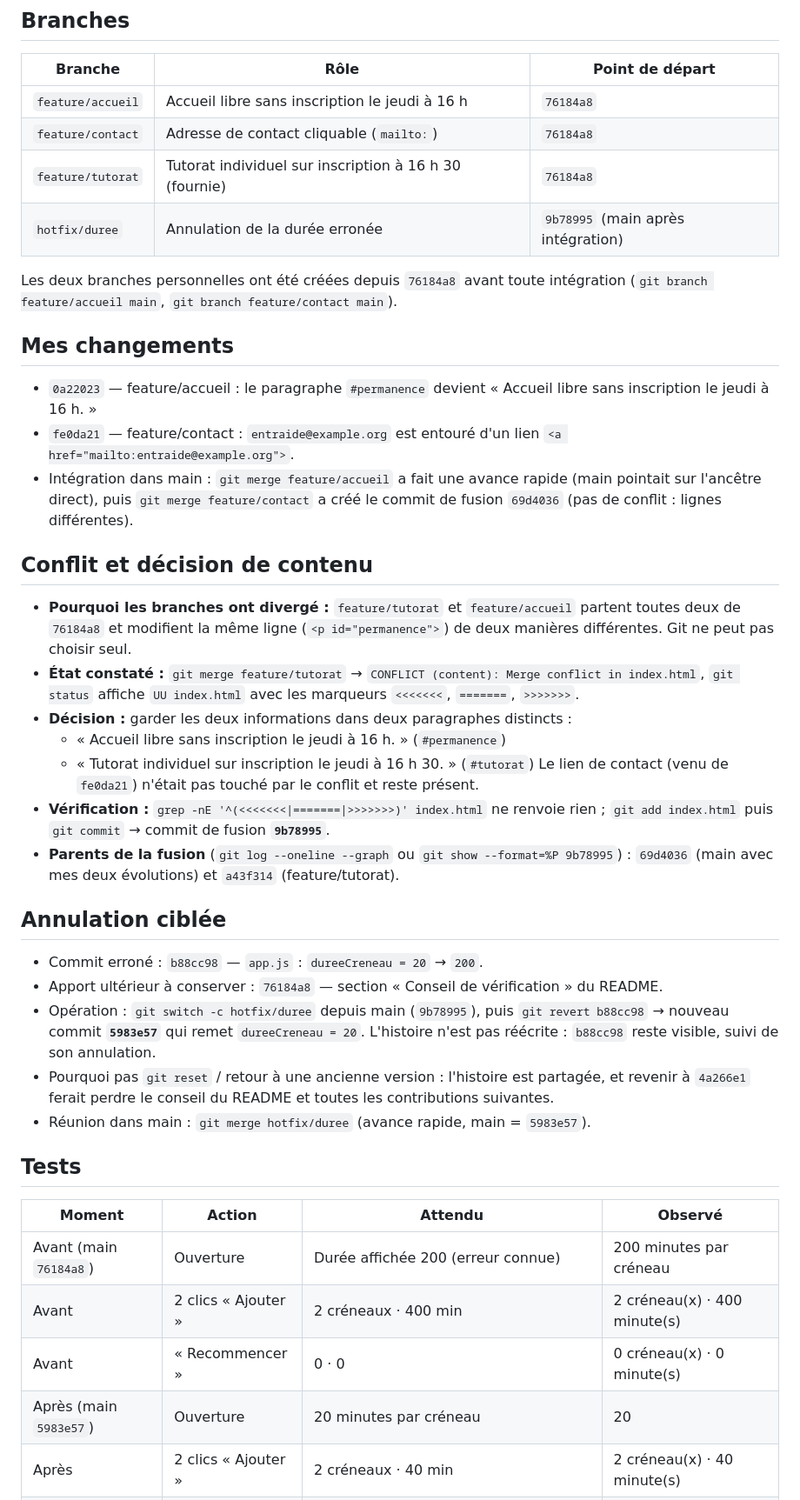
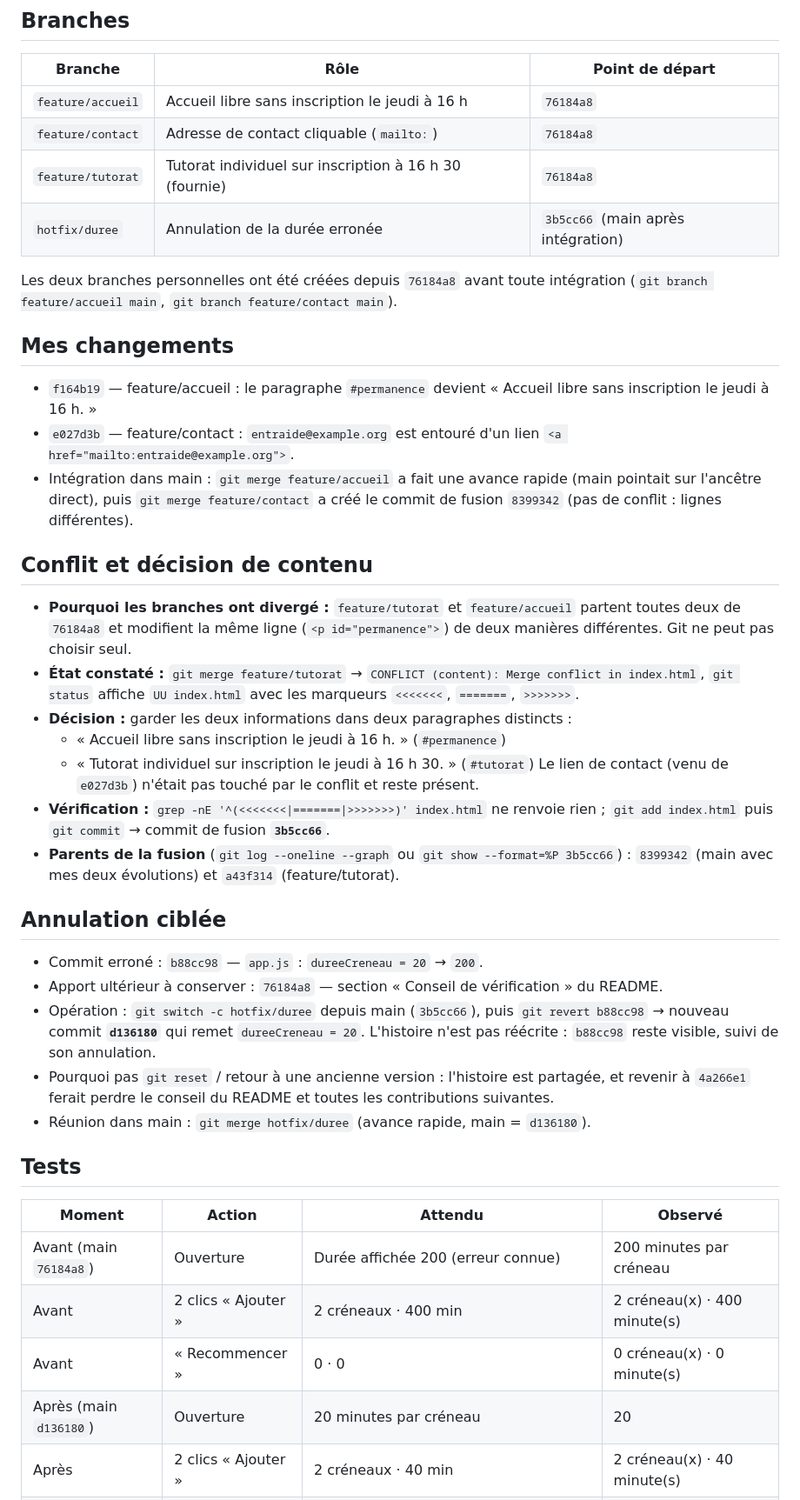
Before and after one commit to Alexandre-bn/cc-portail-entraide, a Markdown page: EXPLICATIONS.md, the part around one of its changes. Shown at 87% size. Rendered like a GitHub page.

```diff
--- a/EXPLICATIONS.md
+++ b/EXPLICATIONS.md
@@ -16,15 +16,15 @@
 | `feature/accueil` | Accueil libre sans inscription le jeudi à 16 h | `76184a8` |
 | `feature/contact` | Adresse de contact cliquable (`mailto:`) | `76184a8` |
 | `feature/tutorat` | Tutorat individuel sur inscription à 16 h 30 (fournie) | `76184a8` |
-| `hotfix/duree` | Annulation de la durée erronée | `9b78995` (main après intégration) |
+| `hotfix/duree` | Annulation de la durée erronée | `3b5cc66` (main après intégration) |
 
 Les deux branches personnelles ont été créées depuis `76184a8` avant toute intégration (`git branch feature/accueil main`, `git branch feature/contact main`).
 
 ## Mes changements
 
-- `0a22023` — feature/accueil : le paragraphe `#permanence` devient « Accueil libre sans inscription le jeudi à 16 h. »
-- `fe0da21` — feature/contact : `entraide@example.org` est entouré d'un lien `<a href="mailto:entraide@example.org">`.
-- Intégration dans main : `git merge feature/accueil` a fait une avance rapide (main pointait sur l'ancêtre direct), puis `git merge feature/contact` a créé le commit de fusion `69d4036` (pas de conflit : lignes différentes).
+- `f164b19` — feature/accueil : le paragraphe `#permanence` devient « Accueil libre sans inscription le jeudi à 16 h. »
+- `e027d3b` — feature/contact : `entraide@example.org` est entouré d'un lien `<a href="mailto:entraide@example.org">`.
+- Intégration dans main : `git merge feature/accueil` a fait une avance rapide (main pointait sur l'ancêtre direct), puis `git merge feature/contact` a créé le commit de fusion `8399342` (pas de conflit : lignes différentes).
 
 ## Conflit et décision de contenu
 
@@ -33,17 +33,17 @@ Les deux branches personnelles ont été créées depuis `76184a8` avant toute i
 - **Décision :** garder les deux informations dans deux paragraphes distincts :
   - « Accueil libre sans inscription le jeudi à 16 h. » (`#permanence`)
   - « Tutorat individuel sur inscription le jeudi à 16 h 30. » (`#tutorat`)
-  Le lien de contact (venu de `fe0da21`) n'était pas touché par le conflit et reste présent.
-- **Vérification :** `grep -nE '^(<<<<<<<|=======|>>>>>>>)' index.html` ne renvoie rien ; `git add index.html` puis `git commit` → commit de fusion **`9b78995`**.
-- **Parents de la fusion** (`git log --oneline --graph` ou `git show --format=%P 9b78995`) : `69d4036` (main avec mes deux évolutions) et `a43f314` (feature/tutorat).
+  Le lien de contact (venu de `e027d3b`) n'était pas touché par le conflit et reste présent.
+- **Vérification :** `grep -nE '^(<<<<<<<|=======|>>>>>>>)' index.html` ne renvoie rien ; `git add index.html` puis `git commit` → commit de fusion **`3b5cc66`**.
+- **Parents de la fusion** (`git log --oneline --graph` ou `git show --format=%P 3b5cc66`) : `8399342` (main avec mes deux évolutions) et `a43f314` (feature/tutorat).
 
 ## Annulation ciblée
 
 - Commit erroné : `b88cc98` — `app.js` : `dureeCreneau = 20` → `200`.
 - Apport ultérieur à conserver : `76184a8` — section « Conseil de vérification » du README.
-- Opération : `git switch -c hotfix/duree` depuis main (`9b78995`), puis `git revert b88cc98` → nouveau commit **`5983e57`** qui remet `dureeCreneau = 20`. L'histoire n'est pas réécrite : `b88cc98` reste visible, suivi de son annulation.
+- Opération : `git switch -c hotfix/duree` depuis main (`3b5cc66`), puis `git revert b88cc98` → nouveau commit **`d136180`** qui remet `dureeCreneau = 20`. L'histoire n'est pas réécrite : `b88cc98` reste visible, suivi de son annulation.
 - Pourquoi pas `git reset` / retour à une ancienne version : l'histoire est partagée, et revenir à `4a266e1` ferait perdre le conseil du README et toutes les contributions suivantes.
-- Réunion dans main : `git merge hotfix/duree` (avance rapide, main = `5983e57`).
+- Réunion dans main : `git merge hotfix/duree` (avance rapide, main = `d136180`).
 
 ## Tests
 
@@ -52,7 +52,7 @@ Les deux branches personnelles ont été créées depuis `76184a8` avant toute i
 | Avant (main `76184a8`) | Ouverture | Durée affichée 200 (erreur connue) | 200 minutes par créneau |
 | Avant | 2 clics « Ajouter » | 2 créneaux · 400 min | 2 créneau(x) · 400 minute(s) |
 | Avant | « Recommencer » | 0 · 0 | 0 créneau(x) · 0 minute(s) |
-| Après (main `5983e57`) | Ouverture | 20 minutes par créneau | 20 |
+| Après (main `d136180`) | Ouverture | 20 minutes par créneau | 20 |
 | Après | 2 clics « Ajouter » | 2 créneaux · 40 min | 2 créneau(x) · 40 minute(s) |
 | Après | « Recommencer » | 0 · 0 | 0 créneau(x) · 0 minute(s) |
 | Après | Contenu | Accueil 16 h, tutorat 16 h 30, lien mailto, conseil README | Tous présents |
```
Also changed, not shown: other parts of EXPLICATIONS.md (+5 -3 lines).
